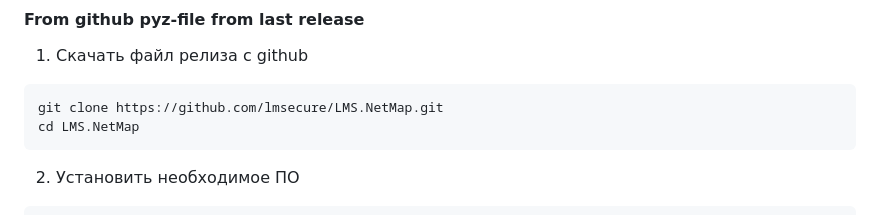
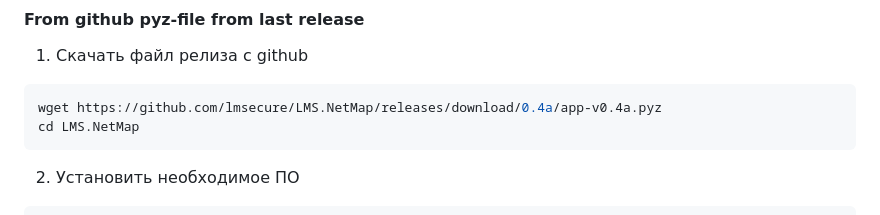
Before and after one commit to lmsecure/Setezor, a Markdown page: README.md, the part around the change. Drawn GitHub-style.

````diff
--- a/README.md
+++ b/README.md
@@ -111,7 +111,7 @@ python3 app.py
 #### From github pyz-file from last release
 1. Скачать файл релиза с github
 ```bash
-git clone https://github.com/lmsecure/LMS.NetMap.git
+wget https://github.com/lmsecure/LMS.NetMap/releases/download/0.4a/app-v0.4a.pyz
 cd LMS.NetMap
 ```
 2. Установить необходимое ПО
````
